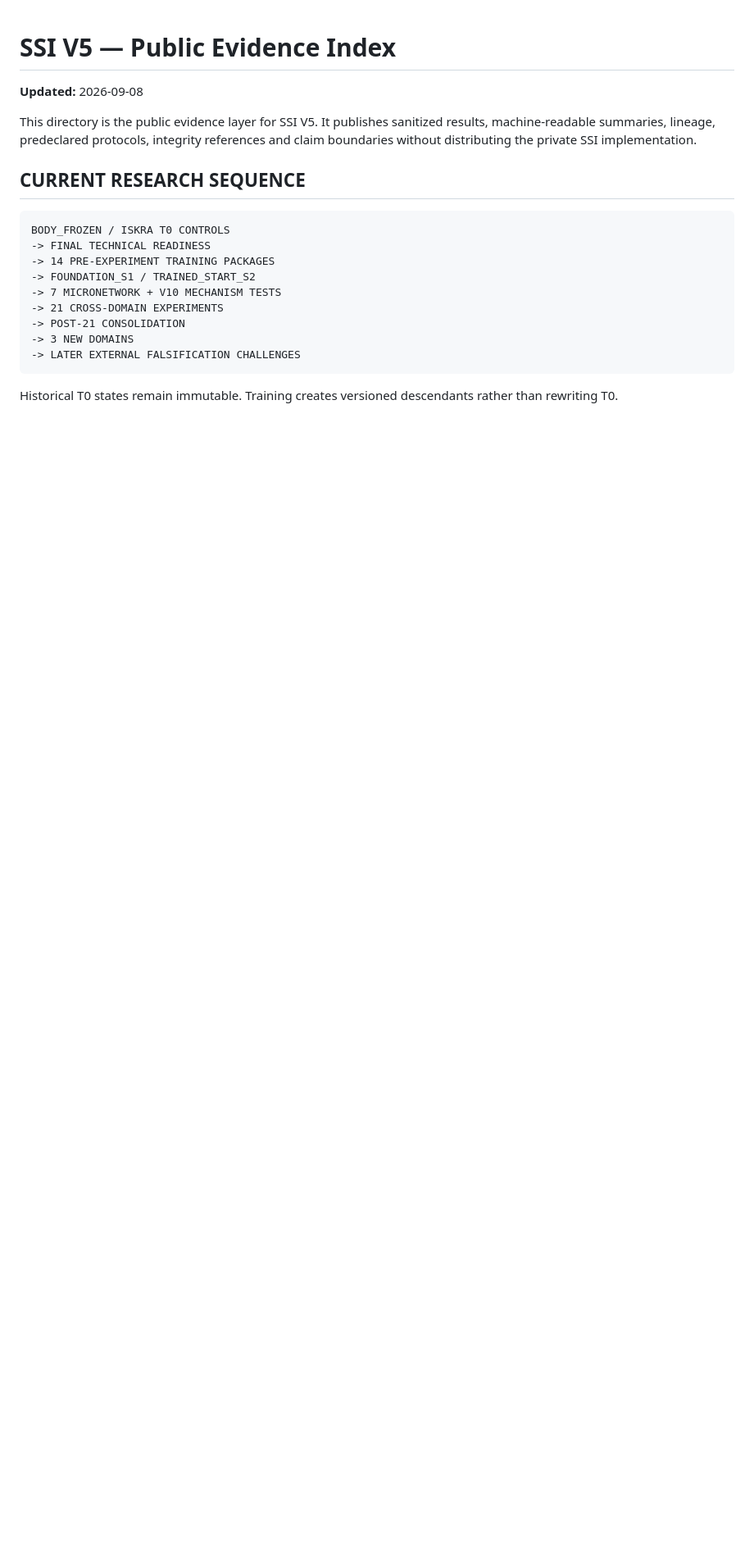
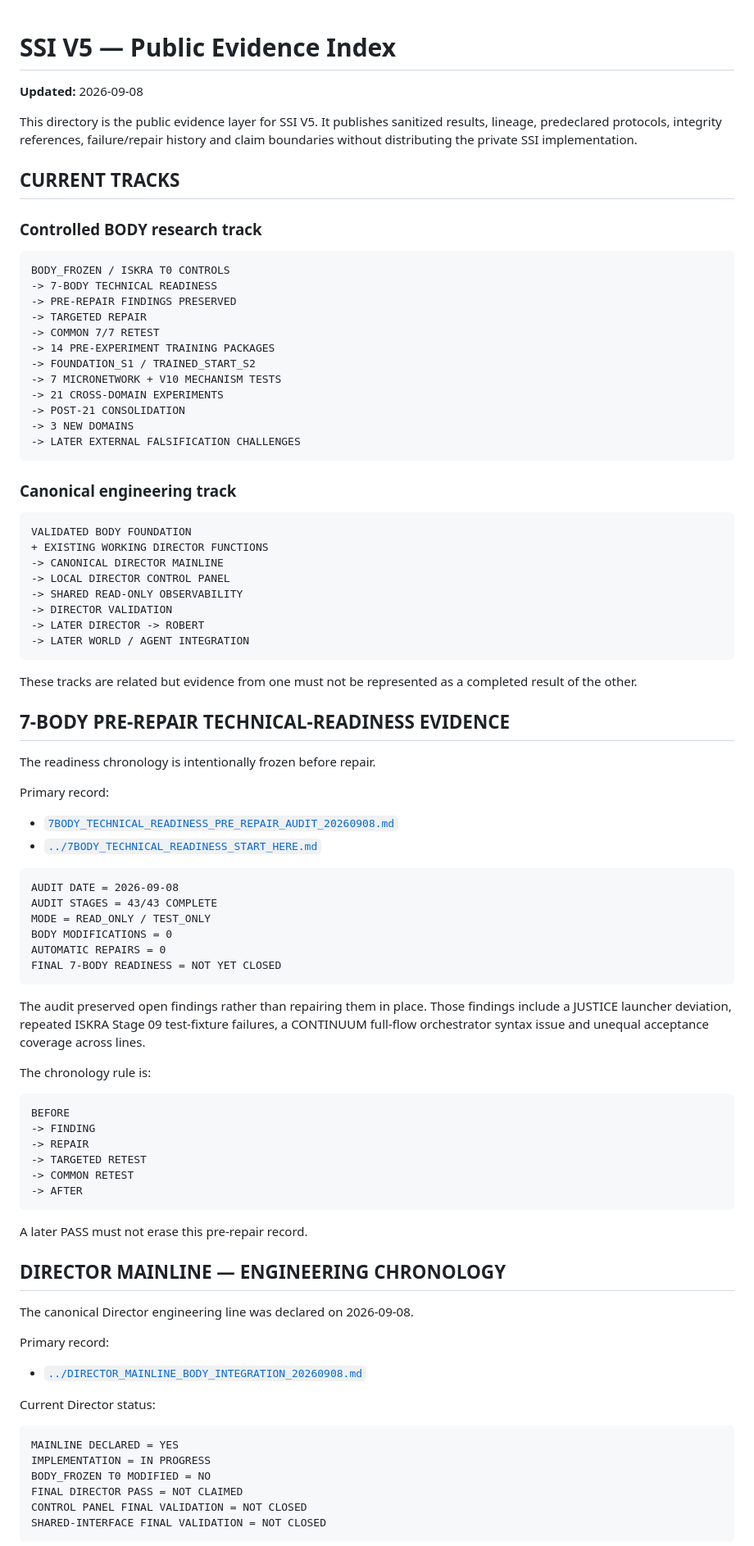
Before and after one commit to jankes72/SSI_V5, a Markdown page: evidence/README.md, the part around one of its changes. Shown at 82% size. Drawn GitHub-style; blank space fills up the shorter version.

Commit message:
Update evidence index for pre-repair readiness and Director mainline

````diff
--- a/evidence/README.md
+++ b/evidence/README.md
@@ -2,13 +2,18 @@
 
 **Updated:** 2026-09-08
 
-This directory is the public evidence layer for SSI V5. It publishes sanitized results, machine-readable summaries, lineage, predeclared protocols, integrity references and claim boundaries without distributing the private SSI implementation.
+This directory is the public evidence layer for SSI V5. It publishes sanitized results, lineage, predeclared protocols, integrity references, failure/repair history and claim boundaries without distributing the private SSI implementation.
 
-## CURRENT RESEARCH SEQUENCE
+## CURRENT TRACKS
+
+### Controlled BODY research track
 
 ```text
 BODY_FROZEN / ISKRA T0 CONTROLS
--> FINAL TECHNICAL READINESS
+-> 7-BODY TECHNICAL READINESS
+-> PRE-REPAIR FINDINGS PRESERVED
+-> TARGETED REPAIR
+-> COMMON 7/7 RETEST
 -> 14 PRE-EXPERIMENT TRAINING PACKAGES
 -> FOUNDATION_S1 / TRAINED_START_S2
 -> 7 MICRONETWORK + V10 MECHANISM TESTS
@@ -18,4 +23,70 @@ BODY_FROZEN / ISKRA T0 CONTROLS
 -> LATER EXTERNAL FALSIFICATION CHALLENGES
 ```
 
-Historical T0 states remain immutable. Training creates versioned descendants rather than rewriting T0.
+### Canonical engineering track
+
+```text
+VALIDATED BODY FOUNDATION
++ EXISTING WORKING DIRECTOR FUNCTIONS
+-> CANONICAL DIRECTOR MAINLINE
+-> LOCAL DIRECTOR CONTROL PANEL
+-> SHARED READ-ONLY OBSERVABILITY
+-> DIRECTOR VALIDATION
+-> LATER DIRECTOR -> ROBERT
+-> LATER WORLD / AGENT INTEGRATION
+```
+
+These tracks are related but evidence from one must not be represented as a completed result of the other.
+
+## 7-BODY PRE-REPAIR TECHNICAL-READINESS EVIDENCE
+
+The readiness chronology is intentionally frozen before repair.
+
+Primary record:
+
+- [`7BODY_TECHNICAL_READINESS_PRE_REPAIR_AUDIT_20260908.md`](7BODY_TECHNICAL_READINESS_PRE_REPAIR_AUDIT_20260908.md)
+- [`../7BODY_TECHNICAL_READINESS_START_HERE.md`](../7BODY_TECHNICAL_READINESS_START_HERE.md)
+
+```text
+AUDIT DATE = 2026-09-08
+AUDIT STAGES = 43/43 COMPLETE
+MODE = READ_ONLY / TEST_ONLY
+BODY MODIFICATIONS = 0
+AUTOMATIC REPAIRS = 0
+FINAL 7-BODY READINESS = NOT YET CLOSED
+```
+
+The audit preserved open findings rather than repairing them in place. Those findings include a JUSTICE launcher deviation, repeated ISKRA Stage 09 test-fixture failures, a CONTINUUM full-flow orchestrator syntax issue and unequal acceptance coverage across lines.
+
+The chronology rule is:
+
+```text
+BEFORE
+-> FINDING
+-> REPAIR
+-> TARGETED RETEST
+-> COMMON RETEST
+-> AFTER
+```
+
+A later PASS must not erase this pre-repair record.
+
+## DIRECTOR MAINLINE — ENGINEERING CHRONOLOGY
+
+The canonical Director engineering line was declared on 2026-09-08.
+
+Primary record:
+
+- [`../DIRECTOR_MAINLINE_BODY_INTEGRATION_20260908.md`](../DIRECTOR_MAINLINE_BODY_INTEGRATION_20260908.md)
+
+Current Director status:
+
+```text
+MAINLINE DECLARED = YES
+IMPLEMENTATION = IN PROGRESS
+BODY_FROZEN T0 MODIFIED = NO
+FINAL DIRECTOR PASS = NOT CLAIMED
+CONTROL PANEL FINAL VALIDATION = NOT CLOSED
+SHARED-INTERFACE FINAL VALIDATION = NOT CLOSED
+```
+
````
Also changed, not shown: other parts of evidence/README.md (+64 -58 lines).
